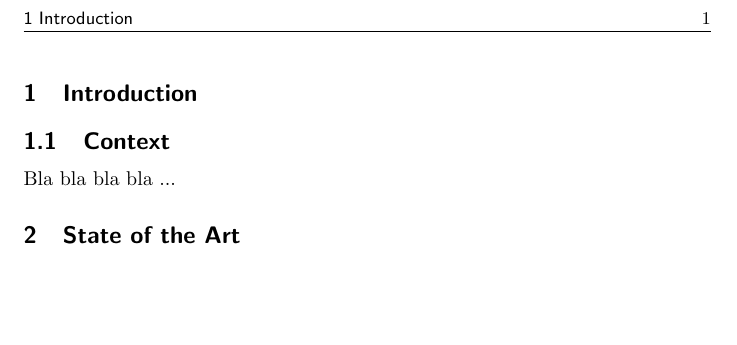
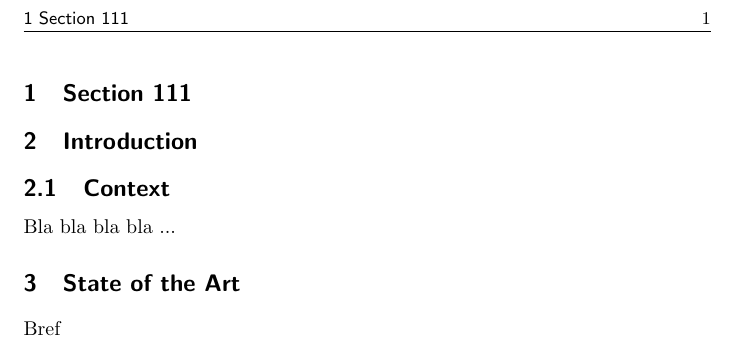
Before and after one commit to SergeStinckwich/CARI2016, a LaTeX document (paper.tex): part of the page, cut at the place of the change, the shorter picture padded with empty space. Compiled offline with pdfLaTeX.

Commit message:
version 4 du papier

```diff
--- a/paper.tex
+++ b/paper.tex
@@ -1,8 +1,10 @@
 \documentclass{paper}
 \begin{document}
+\section{Section 111}
 \section{Introduction}
 \subsection{Context}
 Bla bla bla bla ...
 
 \section{State of the Art}
+Bref
 \end{document}
```
